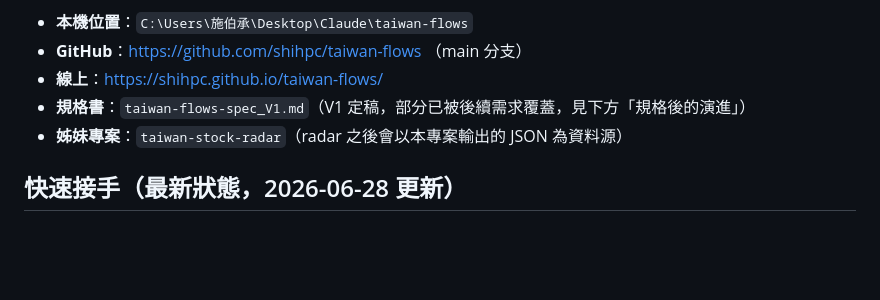
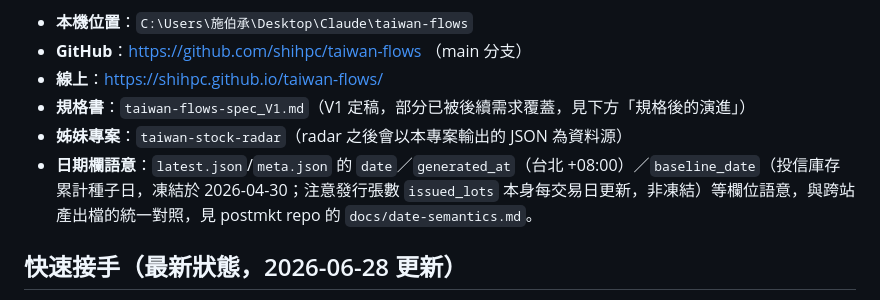
Before and after one commit to shihpc/taiwan-flows, a Markdown page: CLAUDE.md, the part around the change. GitHub-like rendering; blank space fills up the shorter version.

Commit message:
CLAUDE.md 加日期語意對照文件連結；修正 baseline_date 描述
- 指向 postmkt/docs/date-semantics.md
- baseline_date 正名：投信庫存累計種子日（凍結），非發行股數基準；
  發行張數 issued_lots 本身每交易日更新

Co-Authored-By: Claude Opus 4.8 <noreply@anthropic.com>

```diff
--- a/CLAUDE.md
+++ b/CLAUDE.md
@@ -8,6 +8,7 @@
 - **線上**：https://shihpc.github.io/taiwan-flows/
 - **規格書**：`taiwan-flows-spec_V1.md`（V1 定稿，部分已被後續需求覆蓋，見下方「規格後的演進」）
 - **姊妹專案**：`taiwan-stock-radar`（radar 之後會以本專案輸出的 JSON 為資料源）
+- **日期欄語意**：`latest.json`/`meta.json` 的 `date`／`generated_at`（台北 +08:00）／`baseline_date`（投信庫存累計種子日，凍結於 2026-04-30；注意發行張數 `issued_lots` 本身每交易日更新，非凍結）等欄位語意，與跨站產出檔的統一對照，見 postmkt repo 的 `docs/date-semantics.md`。
 
 ## 快速接手（最新狀態，2026-06-28 更新）
 
```
